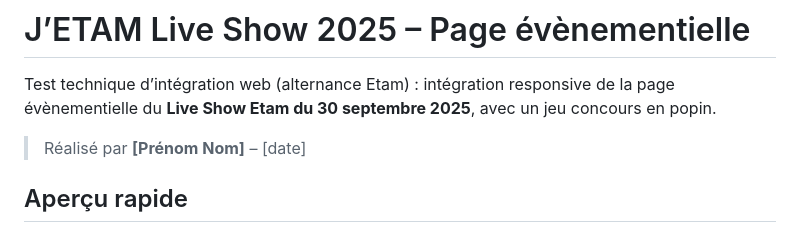
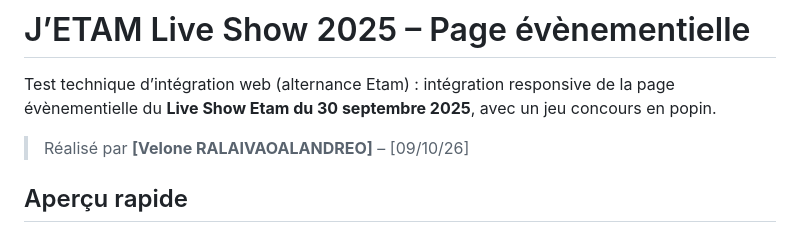
Before and after one commit to rvmioraniaina-source/ProjetEtam, a Markdown page: README.md, the part around the change. GitHub-like rendering.

```diff
--- a/README.md
+++ b/README.md
@@ -2,7 +2,7 @@
 
 Test technique d’intégration web (alternance Etam) : intégration responsive de la page évènementielle du **Live Show Etam du 30 septembre 2025**, avec un jeu concours en popin.
 
-> Réalisé par **[Prénom Nom]** – [date]
+> Réalisé par **[Velone RALAIVAOALANDREO]** – [09/10/26]
 
 ## Aperçu rapide
 
```
